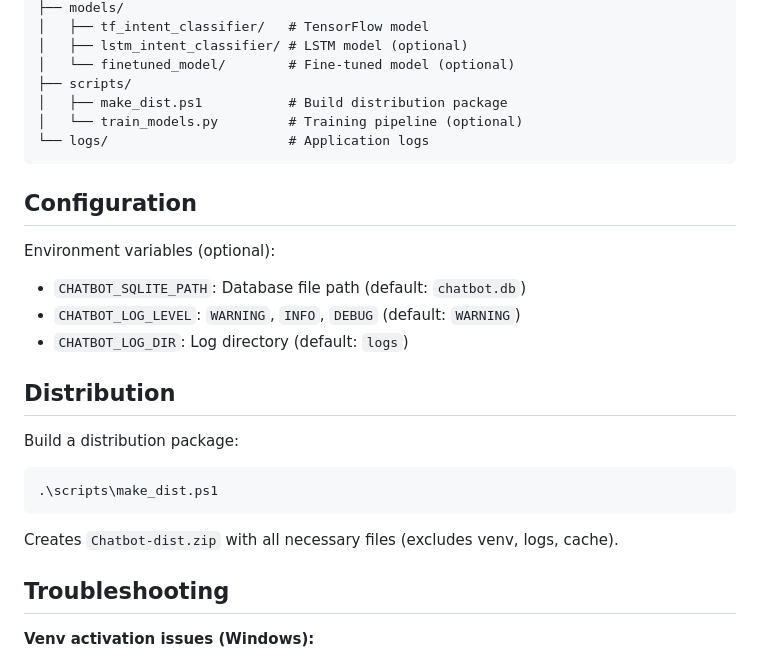
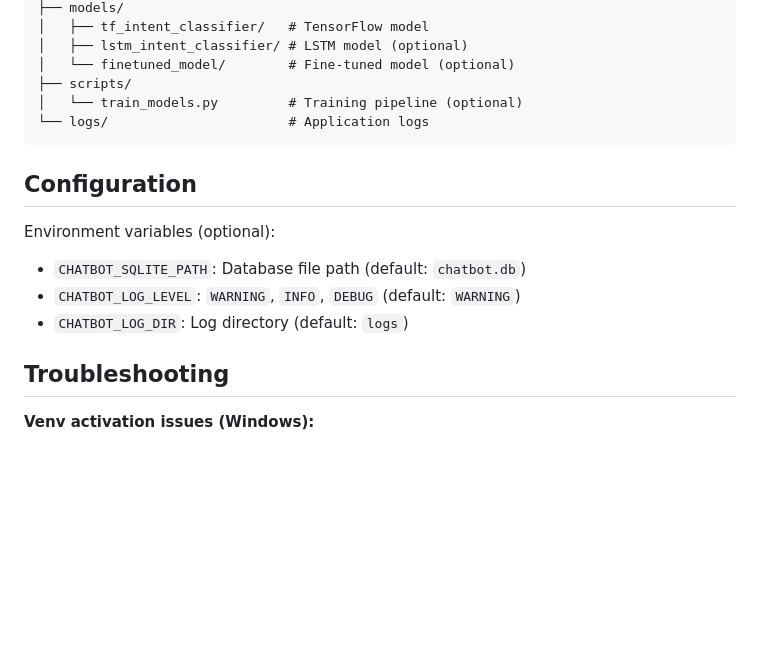
Before and after one commit to xkasprx/finance-chat-bot, a Markdown page: README.md, the part around the change. GitHub-like rendering; blank space fills up the shorter version.

Commit message:
Removed distribution

````diff
--- a/README.md
+++ b/README.md
@@ -100,7 +100,6 @@ If the bot cannot classify an input, it searches the FAQ knowledge base.
 │   ├── lstm_intent_classifier/ # LSTM model (optional)
 │   └── finetuned_model/        # Fine-tuned model (optional)
 ├── scripts/
-│   ├── make_dist.ps1           # Build distribution package
 │   └── train_models.py         # Training pipeline (optional)
 └── logs/                       # Application logs
 ```
@@ -111,14 +110,6 @@ Environment variables (optional):
 - `CHATBOT_SQLITE_PATH`: Database file path (default: `chatbot.db`)
 - `CHATBOT_LOG_LEVEL`: `WARNING`, `INFO`, `DEBUG` (default: `WARNING`)
 - `CHATBOT_LOG_DIR`: Log directory (default: `logs`)
-
-## Distribution
-
-Build a distribution package:
-```powershell
-.\scripts\make_dist.ps1
-```
-Creates `Chatbot-dist.zip` with all necessary files (excludes venv, logs, cache).
 
 ## Troubleshooting
 
````
